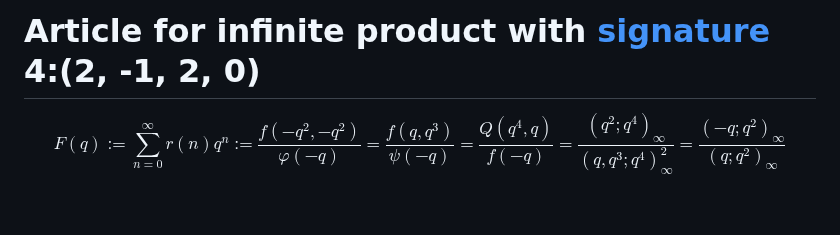
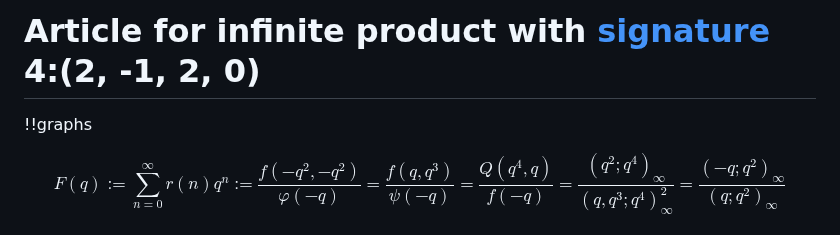
Before and after one commit to rrsdb/rrsdb.github.io, a Markdown page: pages/identities/4.192430889292665.md, the part around the change. Rendered like a GitHub page; blank space fills up the shorter version.

```diff
--- a/pages/identities/4.192430889292665.md
+++ b/pages/identities/4.192430889292665.md
@@ -1,4 +1,6 @@
 # Article for infinite product with [signature](../product_signature.html) 4:(2, -1, 2, 0)
+
+!!graphs
 
 
 $$ F(q) := \sum_{n=0}^\infty r(n)q^n := \frac{f(-q^2,-q^2)}{\varphi(-q)} = \frac{f(q,q^3)}{\psi(-q)} = \frac{Q(q^4,q)}{f(-q)} = \frac{(q^2;q^4)_\infty}{(q,q^3;q^4)_\infty^2} = \frac{(-q;q^2)_\infty}{(q;q^2)_\infty} $$
```
